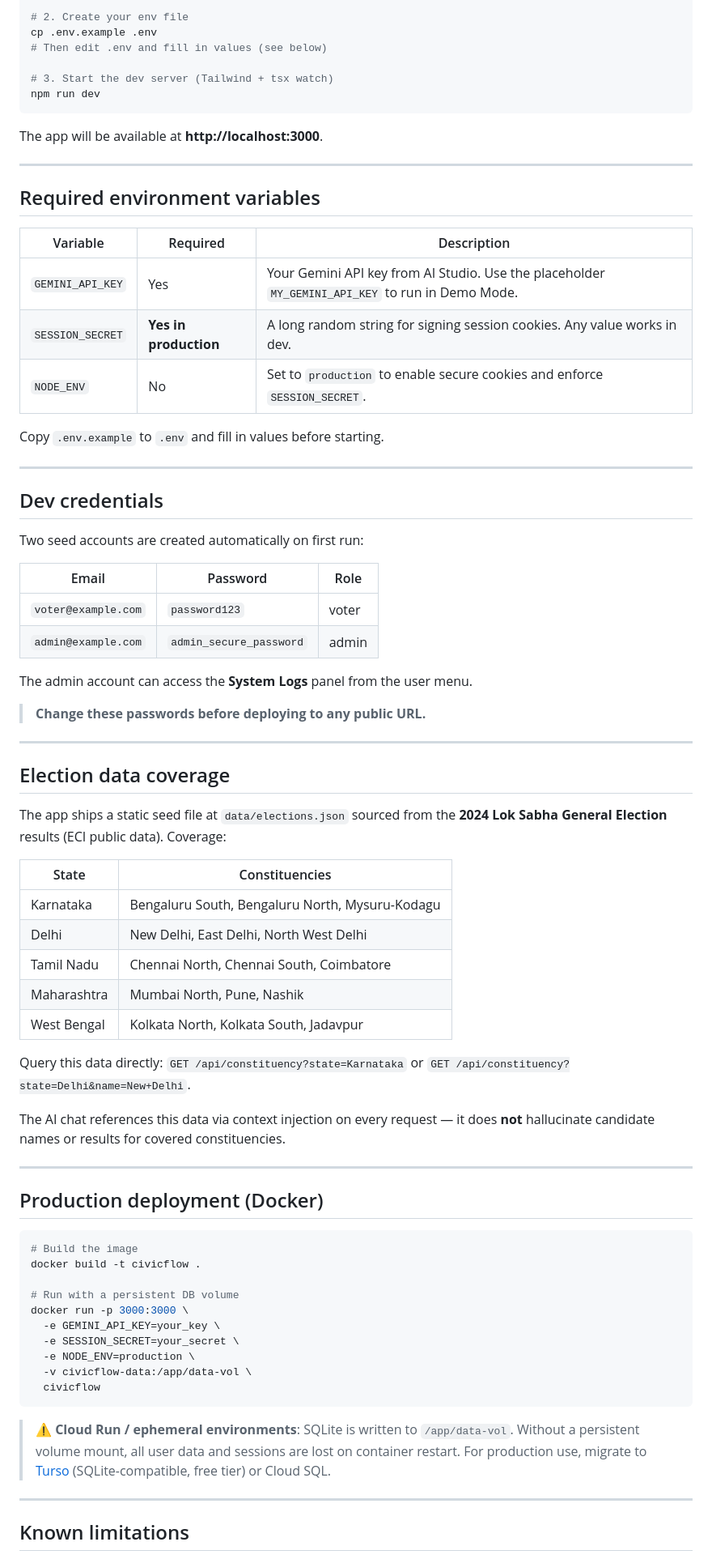
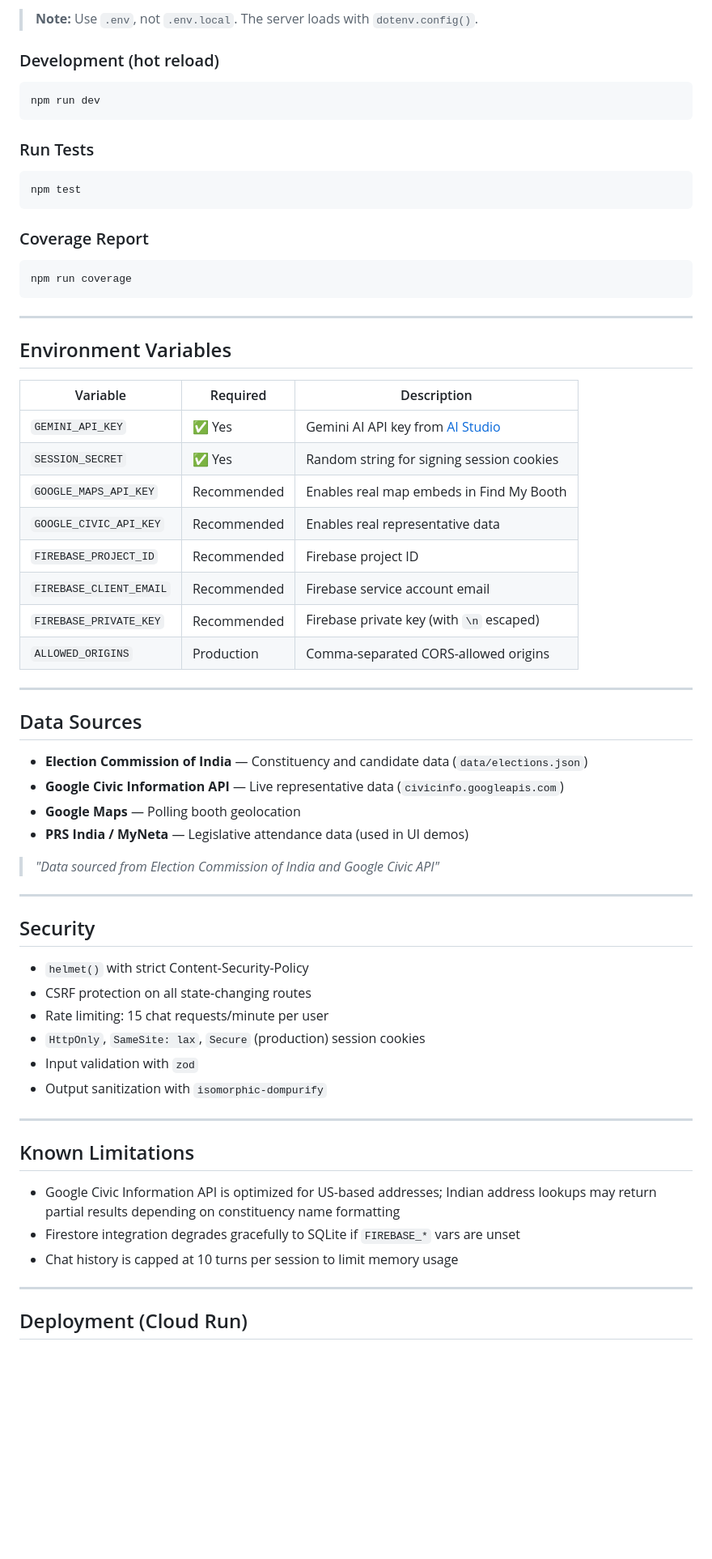
Before and after one commit to Ishwarpatra/CivicFlow, a Markdown page: README.md, the part around one of its changes. Shown at 81% size. GitHub-like rendering; blank space fills up the shorter version.

Commit message:
docs: complete README rewrite — architecture, Google services table, setup, env vars, deployment

````diff
--- a/README.md
+++ b/README.md
@@ -37,79 +82,70 @@ npm install
 
-# 2. Create your env file
-cp .env.example .env
-# Then edit .env and fill in values (see below)
+> **Note:** Use `.env`, not `.env.local`. The server loads with `dotenv.config()`.
 
-# 3. Start the dev server (Tailwind + tsx watch)
+### Development (hot reload)
+
+```bash
 npm run dev
 ```
 
-The app will be available at **http://localhost:3000**.
+### Run Tests
+
+```bash
+npm test
+```
+
+### Coverage Report
+
+```bash
+npm run coverage
+```
 
 ---
 
-## Required environment variables
+## Environment Variables
 
 | Variable | Required | Description |
 |---|---|---|
-| `GEMINI_API_KEY` | Yes | Your Gemini API key from AI Studio. Use the placeholder `MY_GEMINI_API_KEY` to run in Demo Mode. |
-| `SESSION_SECRET` | **Yes in production** | A long random string for signing session cookies. Any value works in dev. |
-| `NODE_ENV` | No | Set to `production` to enable secure cookies and enforce `SESSION_SECRET`. |
-
-Copy `.env.example` to `.env` and fill in values before starting.
+| `GEMINI_API_KEY` | ✅ Yes | Gemini AI API key from [AI Studio](https://aistudio.google.com) |
+| `SESSION_SECRET` | ✅ Yes | Random string for signing session cookies |
+| `GOOGLE_MAPS_API_KEY` | Recommended | Enables real map embeds in Find My Booth |
+| `GOOGLE_CIVIC_API_KEY` | Recommended | Enables real representative data |
+| `FIREBASE_PROJECT_ID` | Recommended | Firebase project ID |
+| `FIREBASE_CLIENT_EMAIL` | Recommended | Firebase service account email |
+| `FIREBASE_PRIVATE_KEY` | Recommended | Firebase private key (with `\n` escaped) |
+| `ALLOWED_ORIGINS` | Production | Comma-separated CORS-allowed origins |
 
 ---
 
-## Dev credentials
+## Data Sources
 
-Two seed accounts are created automatically on first run:
+- **Election Commission of India** — Constituency and candidate data (`data/elections.json`)
+- **Google Civic Information API** — Live representative data (`civicinfo.googleapis.com`)
+- **Google Maps** — Polling booth geolocation
+- **PRS India / MyNeta** — Legislative attendance data (used in UI demos)
 
-| Email | Password | Role |
-|---|---|---|
-| `voter@example.com` | `password123` | voter |
-| `admin@example.com` | `admin_secure_password` | admin |
-
-The admin account can access the **System Logs** panel from the user menu.
-
-> **Change these passwords before deploying to any public URL.**
+> *"Data sourced from Election Commission of India and Google Civic API"*
 
 ---
 
-## Election data coverage
+## Security
 
-The app ships a static seed file at `data/elections.json` sourced from the **2024 Lok Sabha General Election** results (ECI public data). Coverage:
-
-| State | Constituencies |
-|---|---|
-| Karnataka | Bengaluru South, Bengaluru North, Mysuru-Kodagu |
-| Delhi | New Delhi, East Delhi, North West Delhi |
-| Tamil Nadu | Chennai North, Chennai South, Coimbatore |
-| Maharashtra | Mumbai North, Pune, Nashik |
-| West Bengal | Kolkata North, Kolkata South, Jadavpur |
-
-Query this data directly: `GET /api/constituency?state=Karnataka` or `GET /api/constituency?state=Delhi&name=New+Delhi`.
-
-The AI chat references this data via context injection on every request — it does **not** hallucinate candidate names or results for covered constituencies.
+- `helmet()` with strict Content-Security-Policy
+- CSRF protection on all state-changing routes
+- Rate limiting: 15 chat requests/minute per user
+- `HttpOnly`, `SameSite: lax`, `Secure` (production) session cookies
+- Input validation with `zod`
+- Output sanitization with `isomorphic-dompurify`
 
 ---
 
-## Production deployment (Docker)
+## Known Limitations
 
-```bash
-# Build the image
-docker build -t civicflow .
-
-# Run with a persistent DB volume
-docker run -p 3000:3000 \
-  -e GEMINI_API_KEY=your_key \
-  -e SESSION_SECRET=your_secret \
-  -e NODE_ENV=production \
-  -v civicflow-data:/app/data-vol \
-  civicflow
-```
-
-> ⚠️ **Cloud Run / ephemeral environments**: SQLite is written to `/app/data-vol`. Without a persistent volume mount, all user data and sessions are lost on container restart. For production use, migrate to [Turso](https://turso.tech) (SQLite-compatible, free tier) or Cloud SQL.
+- Google Civic Information API is optimized for US-based addresses; Indian address lookups may return partial results depending on constituency name formatting
+- Firestore integration degrades gracefully to SQLite if `FIREBASE_*` vars are unset
+- Chat history is capped at 10 turns per session to limit memory usage
 
 ---
 
-## Known limitations
+## Deployment (Cloud Run)
 
````
Also changed, not shown: other parts of README.md (+85 -42 lines).
